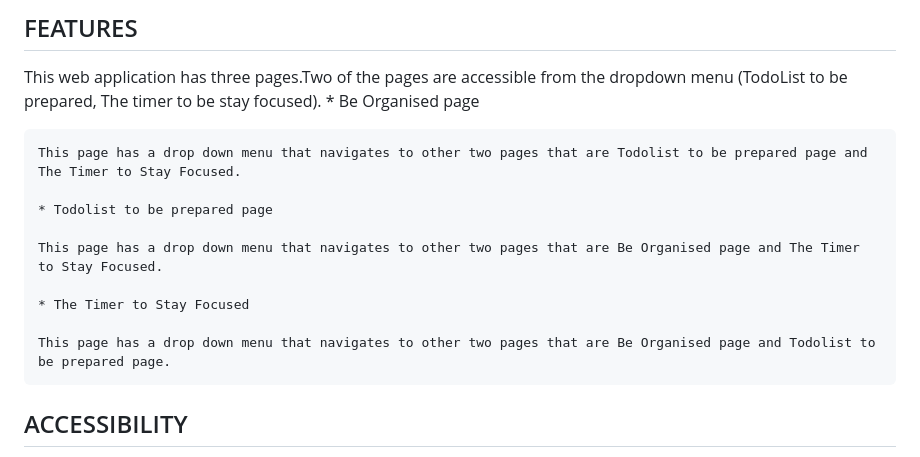
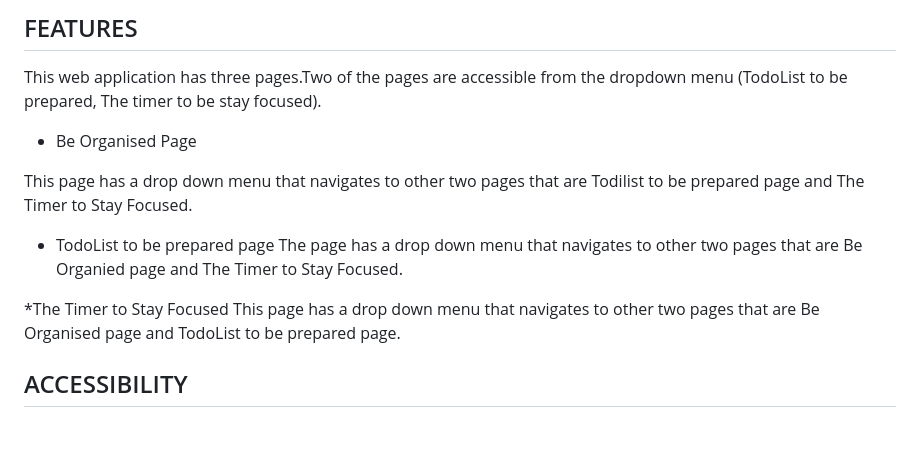
Before and after one commit to Mark-Assessment/p-ukwatta-be-organised-m2-2, a Markdown page: README.md, the part around the change. Drawn GitHub-style; blank space fills up the shorter version.

```diff
--- a/README.md
+++ b/README.md
@@ -91,17 +91,17 @@ Wireframes were created for mobile, tablet and desktop.
 ## FEATURES
 
 This web application has three pages.Two of the pages are accessible from the dropdown menu (TodoList to be prepared, The timer to be stay focused).
-    * Be Organised page
 
-    This page has a drop down menu that navigates to other two pages that are Todolist to be prepared page and The Timer to Stay Focused.
+* Be Organised Page
 
-    * Todolist to be prepared page
+This page has a drop down menu that navigates to other two pages that are Todilist to be prepared page and The Timer to Stay Focused.
 
-    This page has a drop down menu that navigates to other two pages that are Be Organised page and The Timer to Stay Focused.
+* TodoList to be prepared page
+The page has a drop down menu that navigates to other two pages that are Be Organied page and The Timer to Stay Focused.
 
-    * The Timer to Stay Focused
+*The Timer to Stay Focused
+This page has a drop down menu that navigates to other two pages that are Be Organised page and TodoList to be prepared page.
 
-    This page has a drop down menu that navigates to other two pages that are Be Organised page and Todolist to be prepared page.
 
 
 ## ACCESSIBILITY
```
